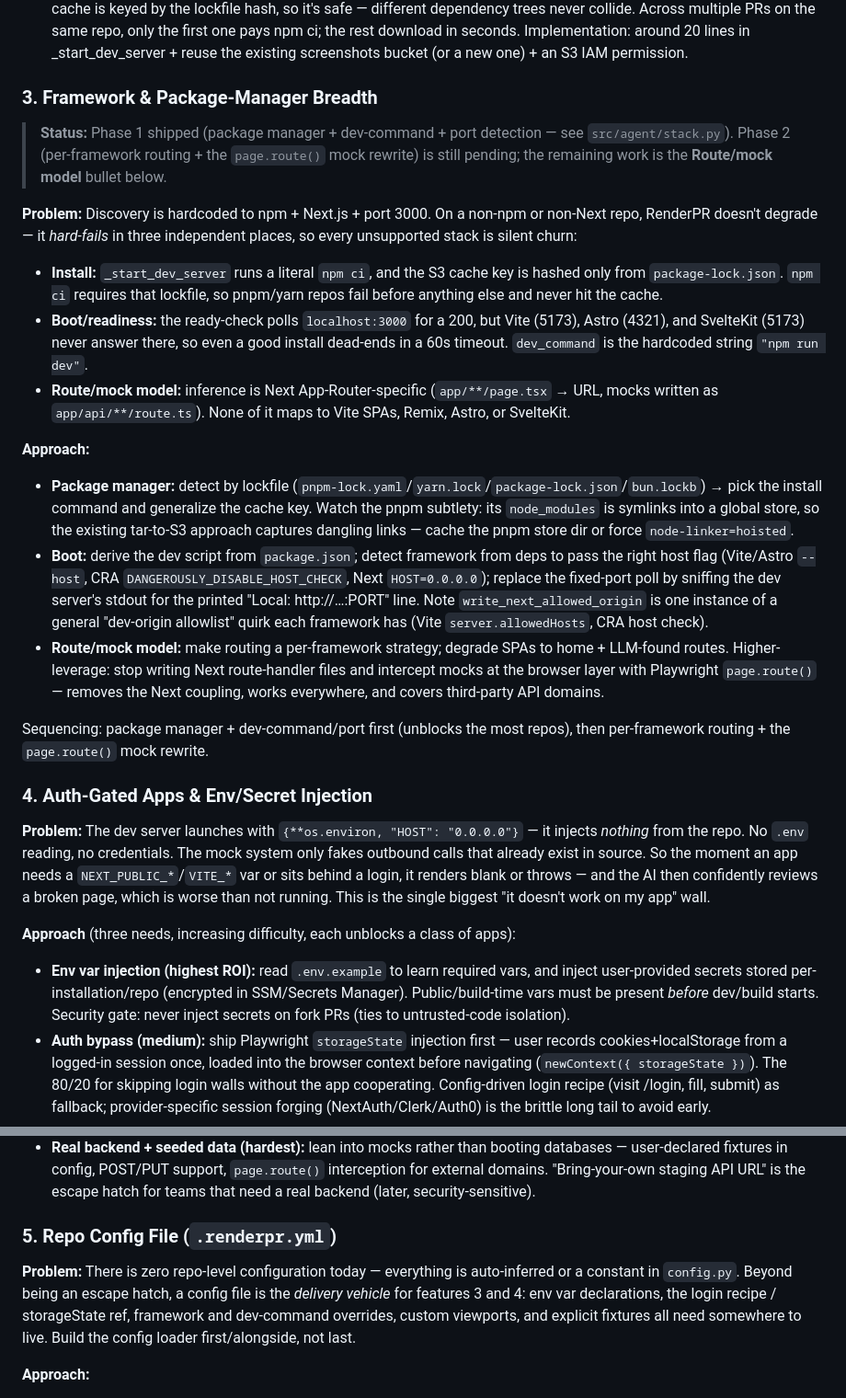
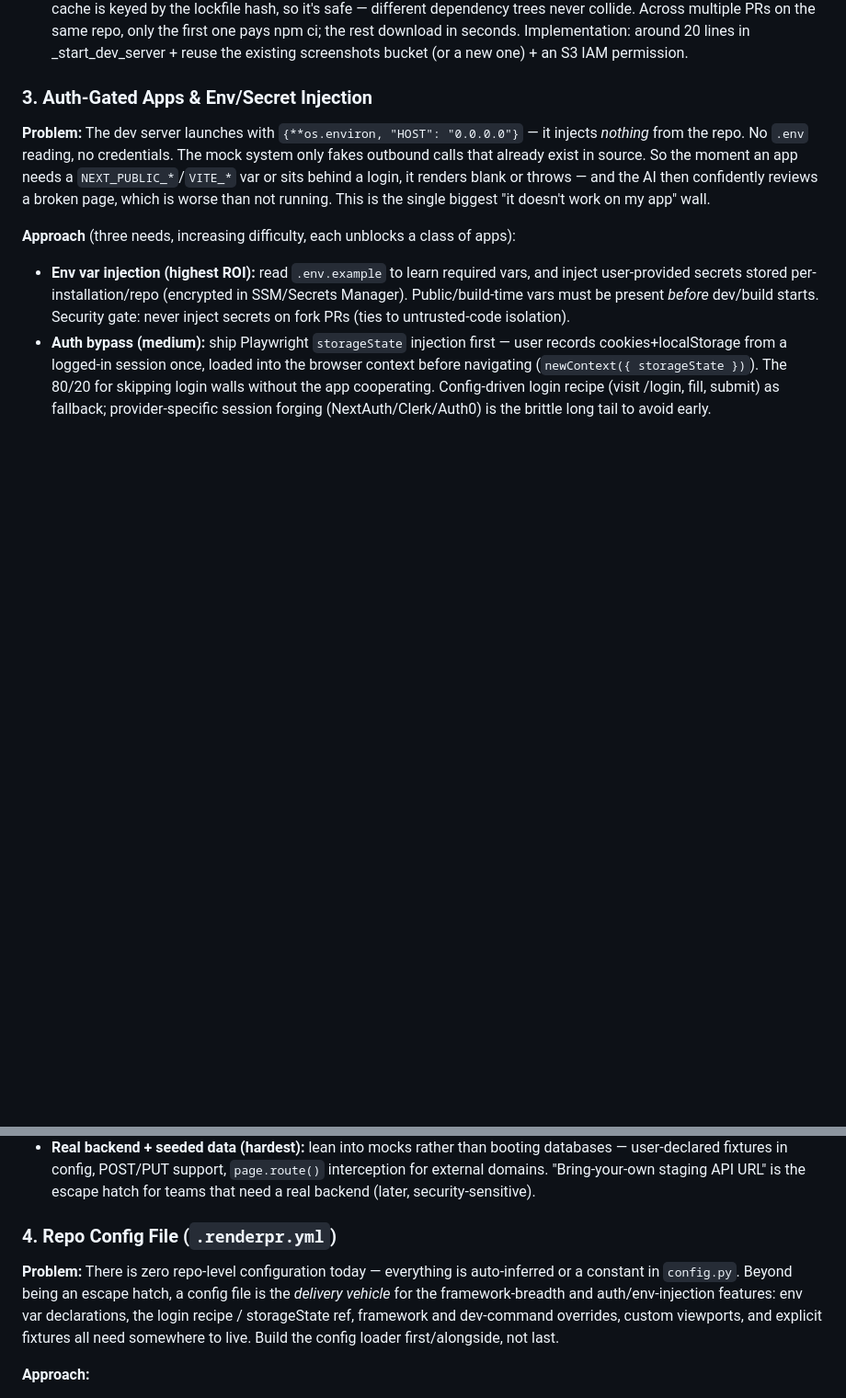
Before and after one commit to pelazas/renderpr, a Markdown page: docs/FUTURE.md, 2 parts joined by grey strips. Shown at 92% size. Drawn GitHub-style; blank space fills up the shorter version.

Commit message:
docs: mark framework/PM breadth implemented (Phase 2)
Move the feature from Pending to Implemented in FUTURE.md now that per-framework
routing + the mock/dev-origin generalization have shipped, renumber the
remaining pending items, and add routing.py to the AGENTS.md directory map.

Co-Authored-By: Claude Opus 4.8 (1M context) <noreply@anthropic.com>

```diff
--- a/docs/FUTURE.md
+++ b/docs/FUTURE.md
@@ -82,23 +91,7 @@ It's not only possible — it's a well-known pattern. Here's how it would work:
 The cache is keyed by the lockfile hash, so it's safe — different dependency trees never collide. Across multiple PRs on the same repo, only the first one pays npm ci; the rest download in seconds.
 Implementation: around 20 lines in _start_dev_server + reuse the existing screenshots bucket (or a new one) + an S3 IAM permission.
 
-### 3. Framework & Package-Manager Breadth
-
-> **Status:** Phase 1 shipped (package manager + dev-command + port detection — see `src/agent/stack.py`). Phase 2 (per-framework routing + the `page.route()` mock rewrite) is still pending; the remaining work is the **Route/mock model** bullet below.
-
-**Problem:** Discovery is hardcoded to npm + Next.js + port 3000. On a non-npm or non-Next repo, RenderPR doesn't degrade — it *hard-fails* in three independent places, so every unsupported stack is silent churn:
-- **Install:** `_start_dev_server` runs a literal `npm ci`, and the S3 cache key is hashed only from `package-lock.json`. `npm ci` requires that lockfile, so pnpm/yarn repos fail before anything else and never hit the cache.
-- **Boot/readiness:** the ready-check polls `localhost:3000` for a 200, but Vite (5173), Astro (4321), and SvelteKit (5173) never answer there, so even a good install dead-ends in a 60s timeout. `dev_command` is the hardcoded string `"npm run dev"`.
-- **Route/mock model:** inference is Next App-Router-specific (`app/**/page.tsx` → URL, mocks written as `app/api/**/route.ts`). None of it maps to Vite SPAs, Remix, Astro, or SvelteKit.
-
-**Approach:**
-- **Package manager:** detect by lockfile (`pnpm-lock.yaml`/`yarn.lock`/`package-lock.json`/`bun.lockb`) → pick the install command and generalize the cache key. Watch the pnpm subtlety: its `node_modules` is symlinks into a global store, so the existing tar-to-S3 approach captures dangling links — cache the pnpm store dir or force `node-linker=hoisted`.
-- **Boot:** derive the dev script from `package.json`; detect framework from deps to pass the right host flag (Vite/Astro `--host`, CRA `DANGEROUSLY_DISABLE_HOST_CHECK`, Next `HOST=0.0.0.0`); replace the fixed-port poll by sniffing the dev server's stdout for the printed "Local: http://…:PORT" line. Note `write_next_allowed_origin` is one instance of a general "dev-origin allowlist" quirk each framework has (Vite `server.allowedHosts`, CRA host check).
-- **Route/mock model:** make routing a per-framework strategy; degrade SPAs to home + LLM-found routes. Higher-leverage: stop writing Next route-handler files and intercept mocks at the browser layer with Playwright `page.route()` — removes the Next coupling, works everywhere, and covers third-party API domains.
-
-Sequencing: package manager + dev-command/port first (unblocks the most repos), then per-framework routing + the `page.route()` mock rewrite.
-
-### 4. Auth-Gated Apps & Env/Secret Injection
+### 3. Auth-Gated Apps & Env/Secret Injection
 
 **Problem:** The dev server launches with `{**os.environ, "HOST": "0.0.0.0"}` — it injects *nothing* from the repo. No `.env` reading, no credentials. The mock system only fakes outbound calls that already exist in source. So the moment an app needs a `NEXT_PUBLIC_*`/`VITE_*` var or sits behind a login, it renders blank or throws — and the AI then confidently reviews a broken page, which is worse than not running. This is the single biggest "it doesn't work on my app" wall.
 
@@ -107,9 +100,9 @@ Sequencing: package manager + dev-command/port first (unblocks the most repos),
 - **Auth bypass (medium):** ship Playwright `storageState` injection first — user records cookies+localStorage from a logged-in session once, loaded into the browser context before navigating (`newContext({ storageState })`). The 80/20 for skipping login walls without the app cooperating. Config-driven login recipe (visit /login, fill, submit) as fallback; provider-specific session forging (NextAuth/Clerk/Auth0) is the brittle long tail to avoid early.
 - **Real backend + seeded data (hardest):** lean into mocks rather than booting databases — user-declared fixtures in config, POST/PUT support, `page.route()` interception for external domains. "Bring-your-own staging API URL" is the escape hatch for teams that need a real backend (later, security-sensitive).
 
-### 5. Repo Config File (`.renderpr.yml`)
+### 4. Repo Config File (`.renderpr.yml`)
 
-**Problem:** There is zero repo-level configuration today — everything is auto-inferred or a constant in `config.py`. Beyond being an escape hatch, a config file is the *delivery vehicle* for features 3 and 4: env var declarations, the login recipe / storageState ref, framework and dev-command overrides, custom viewports, and explicit fixtures all need somewhere to live. Build the config loader first/alongside, not last.
+**Problem:** There is zero repo-level configuration today — everything is auto-inferred or a constant in `config.py`. Beyond being an escape hatch, a config file is the *delivery vehicle* for the framework-breadth and auth/env-injection features: env var declarations, the login recipe / storageState ref, framework and dev-command overrides, custom viewports, and explicit fixtures all need somewhere to live. Build the config loader first/alongside, not last.
 
 **Approach:**
 - Fields map to current hardcodes they override: `install`/`dev`/`build` + `packageManager` (over discovery), `port` (over `DEV_SERVER_PORT`), `framework` (over detection), `viewports` (over `config.py` `VIEWPORTS`), `routes` + per-route actions, `env`/`.env` selection, `auth`, `mocks`/`fixtures`, `paths`/`runOn`.
```
Also changed, not shown: other parts of docs/FUTURE.md (+9 -0 lines), AGENTS.md (+1 -0 lines).
